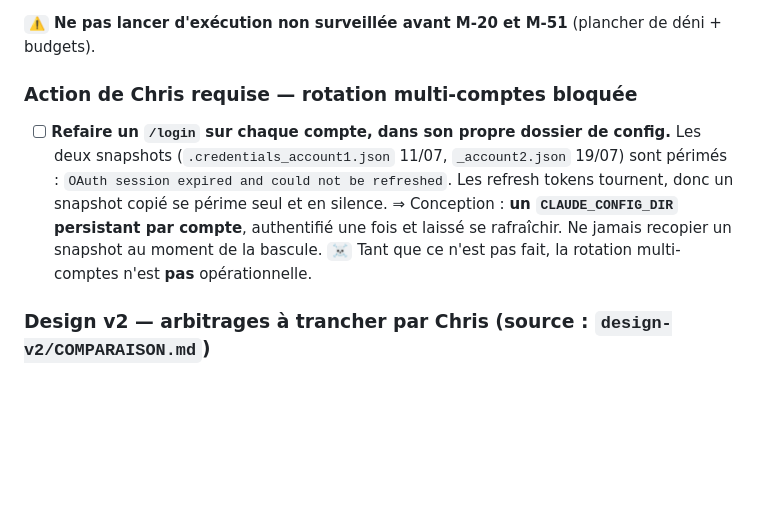
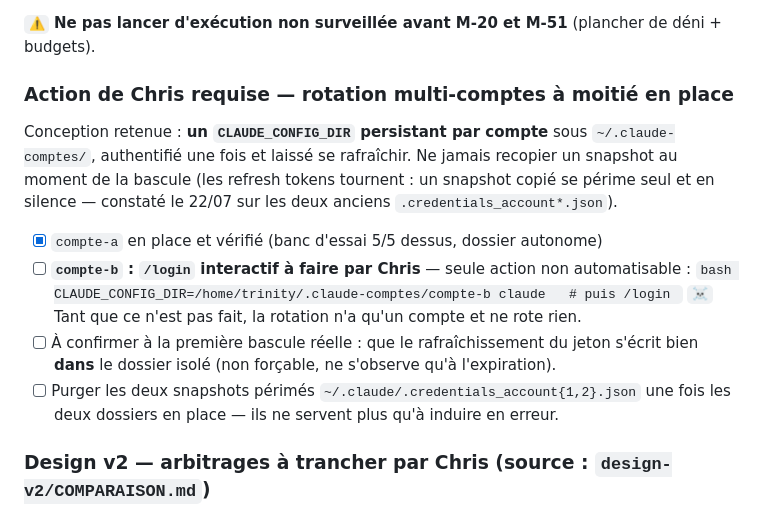
Before and after one commit to Chrlstopher-c/ccremote, a Markdown page: TODO.md, the part around the change. Drawn GitHub-style; blank space fills up the shorter version.

````diff
--- a/TODO.md
+++ b/TODO.md
@@ -50,14 +50,22 @@
 
 `⚠` **Ne pas lancer d'exécution non surveillée avant M-20 et M-51** (plancher de déni + budgets).
 
-### Action de Chris requise — rotation multi-comptes bloquée
-- [ ] **Refaire un `/login` sur chaque compte, dans son propre dossier de config.** Les deux
-      snapshots (`.credentials_account1.json` 11/07, `_account2.json` 19/07) sont périmés :
-      `OAuth session expired and could not be refreshed`. Les refresh tokens tournent, donc un
-      snapshot copié se périme seul et en silence.
-      ⇒ Conception : **un `CLAUDE_CONFIG_DIR` persistant par compte**, authentifié une fois et
-      laissé se rafraîchir. Ne jamais recopier un snapshot au moment de la bascule.
-      `☠` Tant que ce n'est pas fait, la rotation multi-comptes n'est **pas** opérationnelle.
+### Action de Chris requise — rotation multi-comptes à moitié en place
+Conception retenue : **un `CLAUDE_CONFIG_DIR` persistant par compte** sous `~/.claude-comptes/`,
+authentifié une fois et laissé se rafraîchir. Ne jamais recopier un snapshot au moment de la bascule
+(les refresh tokens tournent : un snapshot copié se périme seul et en silence — constaté le 22/07 sur
+les deux anciens `.credentials_account*.json`).
+
+- [x] `compte-a` en place et vérifié (banc d'essai 5/5 dessus, dossier autonome)
+- [ ] **`compte-b` : `/login` interactif à faire par Chris** — seule action non automatisable :
+      ```bash
+      CLAUDE_CONFIG_DIR=/home/trinity/.claude-comptes/compte-b claude   # puis /login
+      ```
+      `☠` Tant que ce n'est pas fait, la rotation n'a qu'un compte et ne rote rien.
+- [ ] À confirmer à la première bascule réelle : que le rafraîchissement du jeton s'écrit bien
+      **dans** le dossier isolé (non forçable, ne s'observe qu'à l'expiration).
+- [ ] Purger les deux snapshots périmés `~/.claude/.credentials_account{1,2}.json` une fois les deux
+      dossiers en place — ils ne servent plus qu'à induire en erreur.
 
 ### Design v2 — arbitrages à trancher par Chris (source : `design-v2/COMPARAISON.md`)
 - [ ] **Parler à une mission en cours** — trou le plus concret. Chris avait posé l'exigence
````
Also changed, not shown: harness/REPRISE.md (+17 -3 lines).
